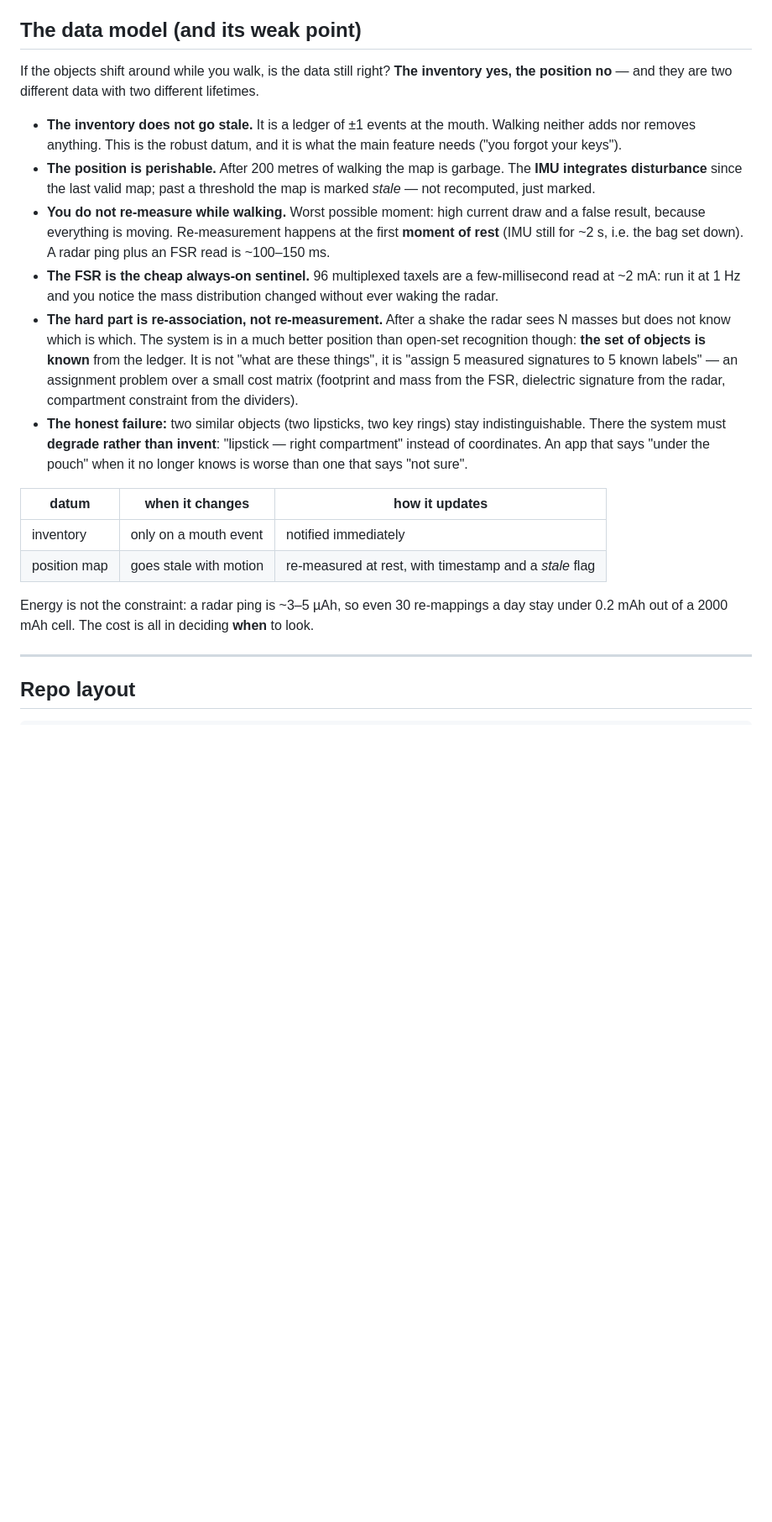
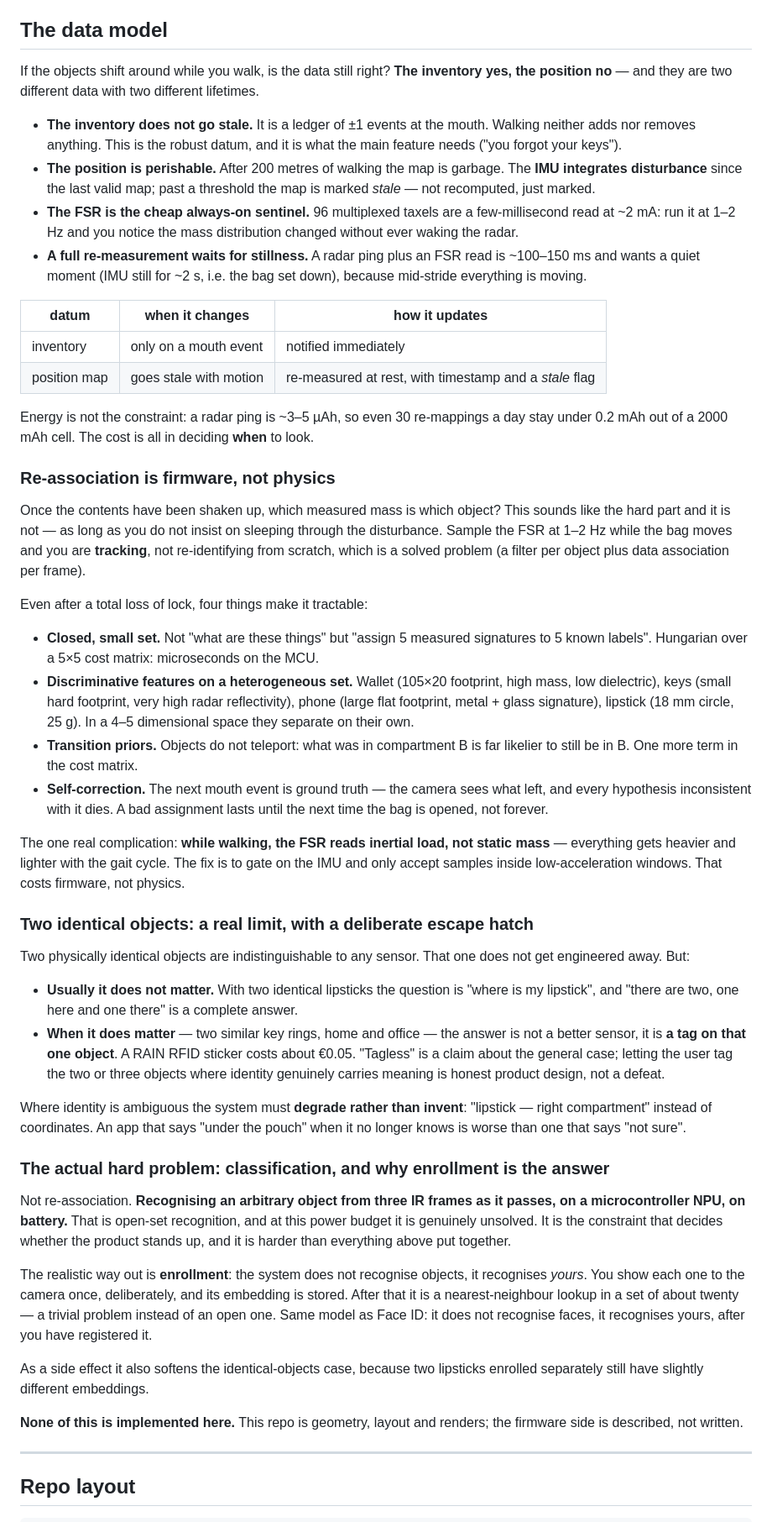
Before and after one commit to claudiofin/smartbag, a Markdown page: README.md, the part around one of its changes. Shown at 84% size. GitHub-like rendering; blank space fills up the shorter version.

Commit message:
README: reframe the recognition constraints honestly
The data-model section presented re-association as a weak point and never named
the constraint that actually decides whether the product works.

- Re-association is firmware, not physics. Sampling the FSR at 1-2 Hz during
  motion makes it tracking rather than re-identification from scratch; even
  after a total loss of lock the set is closed and small, the features separate
  on a heterogeneous set, transition priors help, and the next mouth event is
  ground truth that kills any bad assignment. The real complication is that the
  FSR reads inertial load while walking, gated by the IMU.
- Two identical objects stay a genuine sensing limit, but usually an irrelevant
  one, and where identity carries meaning the answer is an optional tag on that
  one object rather than a better sensor.
- The hard problem is classification: recognising an arbitrary object from three
  IR frames on an MCU NPU is open-set recognition and unsolved at this power
  budget. Enrollment is the way out - the system recognises your objects, not
  objects, the same model as Face ID.

Also states up front that no firmware exists.

Co-Authored-By: Claude Opus 5 <noreply@anthropic.com>

```diff
--- a/README.md
+++ b/README.md
@@ -164,7 +168,7 @@ killed several things that looked fine on paper:
   stealing attention from the sensors. An object descending on its own is
   understood in the first frame and has nothing to get wrong.
 
-## The data model (and its weak point)
+## The data model
 
 If the objects shift around while you walk, is the data still right? **The
 inventory yes, the position no** — and they are two different data with two
@@ -176,24 +180,12 @@ different lifetimes.
 - **The position is perishable.** After 200 metres of walking the map is
   garbage. The **IMU integrates disturbance** since the last valid map; past a
   threshold the map is marked *stale* — not recomputed, just marked.
-- **You do not re-measure while walking.** Worst possible moment: high current
-  draw and a false result, because everything is moving. Re-measurement happens
-  at the first **moment of rest** (IMU still for ~2 s, i.e. the bag set down). A
-  radar ping plus an FSR read is ~100–150 ms.
 - **The FSR is the cheap always-on sentinel.** 96 multiplexed taxels are a
-  few-millisecond read at ~2 mA: run it at 1 Hz and you notice the mass
+  few-millisecond read at ~2 mA: run it at 1–2 Hz and you notice the mass
   distribution changed without ever waking the radar.
-- **The hard part is re-association, not re-measurement.** After a shake the
-  radar sees N masses but does not know which is which. The system is in a much
-  better position than open-set recognition though: **the set of objects is
-  known** from the ledger. It is not "what are these things", it is "assign 5
-  measured signatures to 5 known labels" — an assignment problem over a small
-  cost matrix (footprint and mass from the FSR, dielectric signature from the
-  radar, compartment constraint from the dividers).
-- **The honest failure:** two similar objects (two lipsticks, two key rings)
-  stay indistinguishable. There the system must **degrade rather than invent**:
-  "lipstick — right compartment" instead of coordinates. An app that says "under
-  the pouch" when it no longer knows is worse than one that says "not sure".
+- **A full re-measurement waits for stillness.** A radar ping plus an FSR read
+  is ~100–150 ms and wants a quiet moment (IMU still for ~2 s, i.e. the bag set
+  down), because mid-stride everything is moving.
 
 | datum | when it changes | how it updates |
 |---|---|---|
@@ -203,6 +195,72 @@ different lifetimes.
 Energy is not the constraint: a radar ping is ~3–5 µAh, so even 30
 re-mappings a day stay under 0.2 mAh out of a 2000 mAh cell. The cost is all in
 deciding **when** to look.
+
+### Re-association is firmware, not physics
+
+Once the contents have been shaken up, which measured mass is which object? This
+sounds like the hard part and it is not — as long as you do not insist on
+sleeping through the disturbance. Sample the FSR at 1–2 Hz while the bag moves
+and you are **tracking**, not re-identifying from scratch, which is a solved
+problem (a filter per object plus data association per frame).
+
+Even after a total loss of lock, four things make it tractable:
+
+- **Closed, small set.** Not "what are these things" but "assign 5 measured
+  signatures to 5 known labels". Hungarian over a 5×5 cost matrix: microseconds
+  on the MCU.
+- **Discriminative features on a heterogeneous set.** Wallet (105×20 footprint,
+  high mass, low dielectric), keys (small hard footprint, very high radar
+  reflectivity), phone (large flat footprint, metal + glass signature), lipstick
+  (18 mm circle, 25 g). In a 4–5 dimensional space they separate on their own.
+- **Transition priors.** Objects do not teleport: what was in compartment B is
+  far likelier to still be in B. One more term in the cost matrix.
+- **Self-correction.** The next mouth event is ground truth — the camera sees
+  what left, and every hypothesis inconsistent with it dies. A bad assignment
+  lasts until the next time the bag is opened, not forever.
+
+The one real complication: **while walking, the FSR reads inertial load, not
+static mass** — everything gets heavier and lighter with the gait cycle. The fix
+is to gate on the IMU and only accept samples inside low-acceleration windows.
+That costs firmware, not physics.
+
+### Two identical objects: a real limit, with a deliberate escape hatch
+
+Two physically identical objects are indistinguishable to any sensor. That one
+does not get engineered away. But:
+
+- **Usually it does not matter.** With two identical lipsticks the question is
+  "where is my lipstick", and "there are two, one here and one there" is a
+  complete answer.
+- **When it does matter** — two similar key rings, home and office — the answer
+  is not a better sensor, it is **a tag on that one object**. A RAIN RFID
+  sticker costs about €0.05. "Tagless" is a claim about the general case;
+  letting the user tag the two or three objects where identity genuinely carries
+  meaning is honest product design, not a defeat.
+
+Where identity is ambiguous the system must **degrade rather than invent**:
+"lipstick — right compartment" instead of coordinates. An app that says "under
+the pouch" when it no longer knows is worse than one that says "not sure".
+
+### The actual hard problem: classification, and why enrollment is the answer
+
+Not re-association. **Recognising an arbitrary object from three IR frames as it
+passes, on a microcontroller NPU, on battery.** That is open-set recognition, and
+at this power budget it is genuinely unsolved. It is the constraint that decides
+whether the product stands up, and it is harder than everything above put
+together.
+
+The realistic way out is **enrollment**: the system does not recognise objects,
+it recognises *yours*. You show each one to the camera once, deliberately, and
+its embedding is stored. After that it is a nearest-neighbour lookup in a set of
+about twenty — a trivial problem instead of an open one. Same model as Face ID:
+it does not recognise faces, it recognises yours, after you have registered it.
+
+As a side effect it also softens the identical-objects case, because two
+lipsticks enrolled separately still have slightly different embeddings.
+
+**None of this is implemented here.** This repo is geometry, layout and renders;
+the firmware side is described, not written.
 
 ---
 
```
Also changed, not shown: other parts of README.md (+4 -0 lines).
